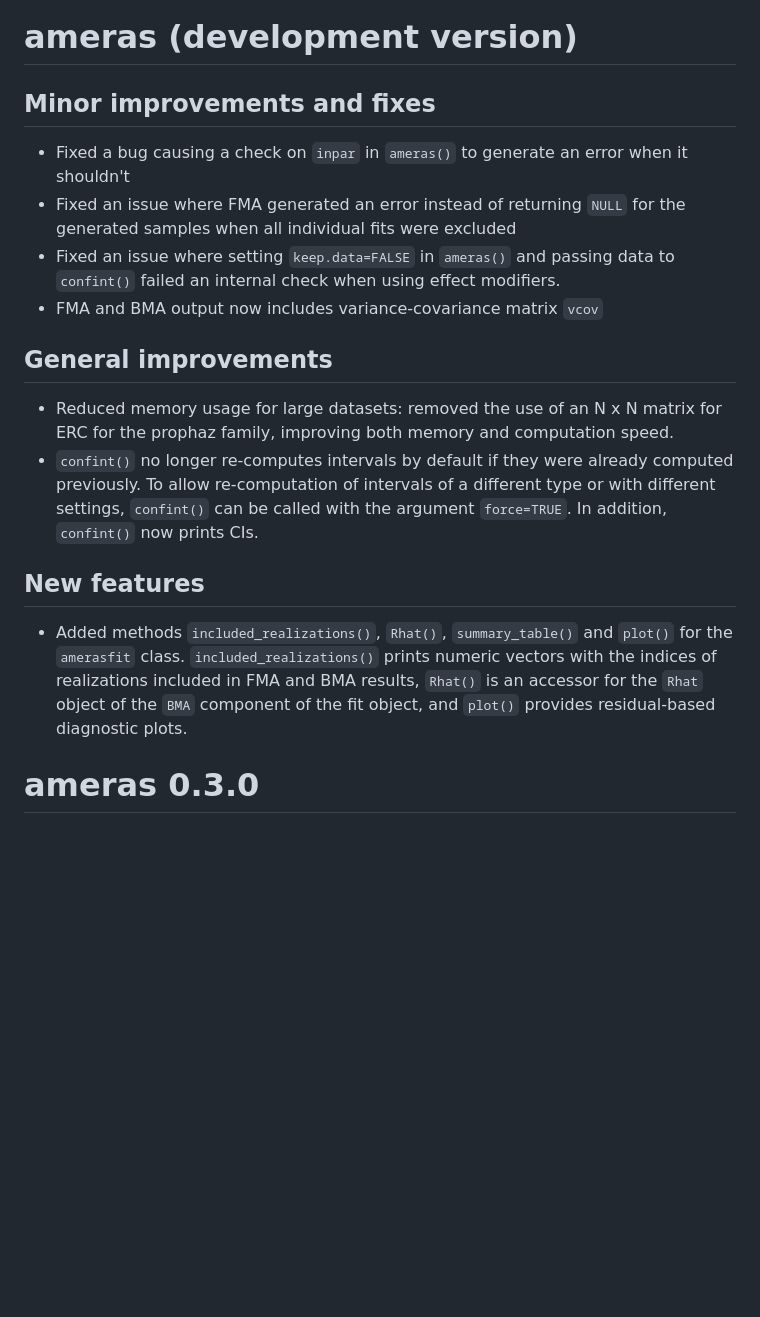
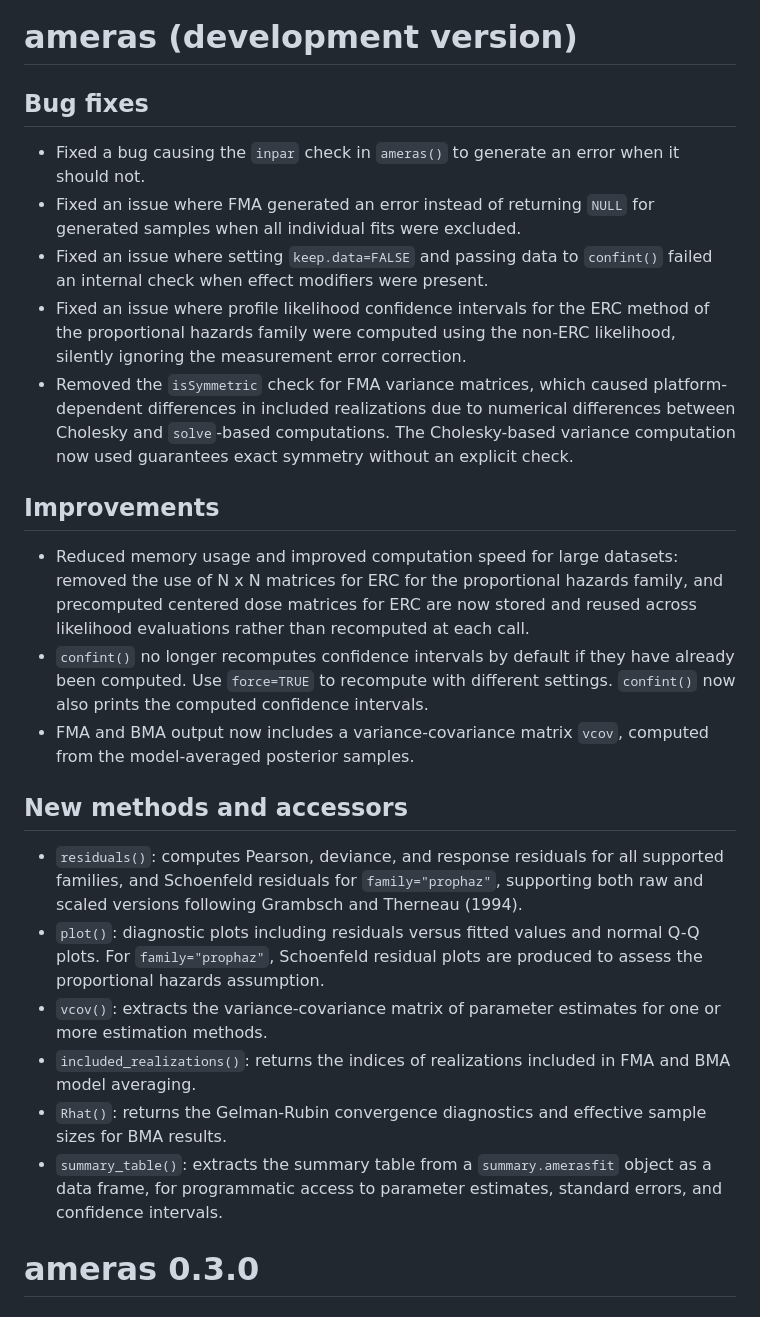
Before and after one commit to sanderroberti/ameras, a Markdown page: NEWS.md, the part around the change. Drawn GitHub-style; blank space fills up the shorter version.

Commit message:
Polished NEWS

```diff
--- a/NEWS.md
+++ b/NEWS.md
@@ -1,20 +1,57 @@
 # ameras (development version)
 
-## Minor improvements and fixes
+## Bug fixes
 
-* Fixed a bug causing a check on `inpar` in `ameras()` to generate an error when it shouldn't
-* Fixed an issue where FMA generated an error instead of returning `NULL` for the generated samples when all individual fits were excluded
-* Fixed an issue where setting `keep.data=FALSE` in `ameras()` and passing data to `confint()` failed an internal check when using effect modifiers.
-* FMA and BMA output now includes variance-covariance matrix `vcov`
+* Fixed a bug causing the `inpar` check in `ameras()` to generate an
+  error when it should not.
+* Fixed an issue where FMA generated an error instead of returning
+  `NULL` for generated samples when all individual fits were excluded.
+* Fixed an issue where setting `keep.data=FALSE` and passing data to
+  `confint()` failed an internal check when effect modifiers were
+  present.
+* Fixed an issue where profile likelihood confidence intervals for the
+  ERC method of the proportional hazards family were computed using
+  the non-ERC likelihood, silently ignoring the measurement error
+  correction.
+* Removed the `isSymmetric` check for FMA variance matrices, which
+  caused platform-dependent differences in included realizations due
+  to numerical differences between Cholesky and `solve`-based
+  computations. The Cholesky-based variance computation now used
+  guarantees exact symmetry without an explicit check.
 
-## General improvements
+## Improvements
 
-* Reduced memory usage for large datasets: removed the use of an N x N matrix for ERC for the prophaz family, improving both memory and computation speed.
-* `confint()` no longer re-computes intervals by default if they were already computed previously. To allow re-computation of intervals of a different type or with different settings, `confint()` can be called with the argument `force=TRUE`. In addition, `confint()` now prints CIs.
+* Reduced memory usage and improved computation speed for large
+  datasets: removed the use of N x N matrices for ERC for the
+  proportional hazards family, and precomputed centered dose matrices
+  for ERC are now stored and reused across likelihood evaluations
+  rather than recomputed at each call.
+* `confint()` no longer recomputes confidence intervals by default if
+  they have already been computed. Use `force=TRUE` to recompute with
+  different settings. `confint()` now also prints the computed
+  confidence intervals.
+* FMA and BMA output now includes a variance-covariance matrix
+  `vcov`, computed from the model-averaged posterior samples.
 
-## New features
+## New methods and accessors
 
-* Added methods `included_realizations()`, `Rhat()`, `summary_table()` and `plot()` for the `amerasfit` class. `included_realizations()` prints numeric vectors with the indices of realizations included in FMA and BMA results, `Rhat()` is an accessor for the `Rhat` object of the `BMA` component of the fit object, and `plot()` provides residual-based diagnostic plots.
+* `residuals()`: computes Pearson, deviance, and response residuals
+  for all supported families, and Schoenfeld residuals for
+  `family="prophaz"`, supporting both raw and scaled versions
+  following Grambsch and Therneau (1994).
+* `plot()`: diagnostic plots including residuals versus fitted values
+  and normal Q-Q plots. For `family="prophaz"`, Schoenfeld residual
+  plots are produced to assess the proportional hazards assumption.
+* `vcov()`: extracts the variance-covariance matrix of parameter
+  estimates for one or more estimation methods.
+* `included_realizations()`: returns the indices of realizations
+  included in FMA and BMA model averaging.
+* `Rhat()`: returns the Gelman-Rubin convergence diagnostics and
+  effective sample sizes for BMA results.
+* `summary_table()`: extracts the summary table from a
+  `summary.amerasfit` object as a data frame, for programmatic
+  access to parameter estimates, standard errors, and confidence
+  intervals.
 
 
 # ameras 0.3.0
```
